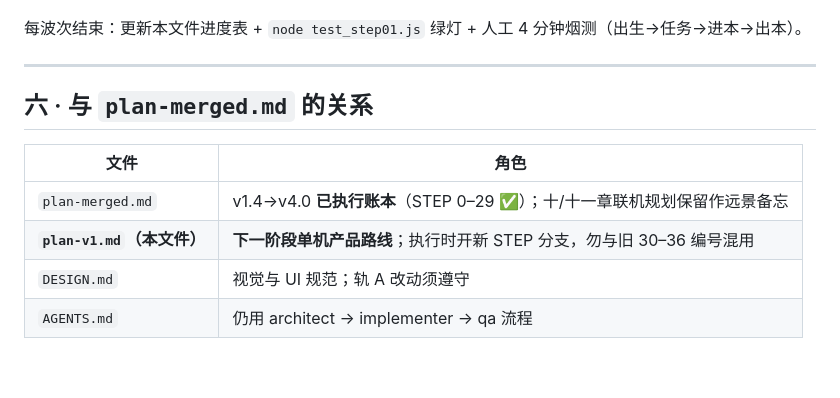
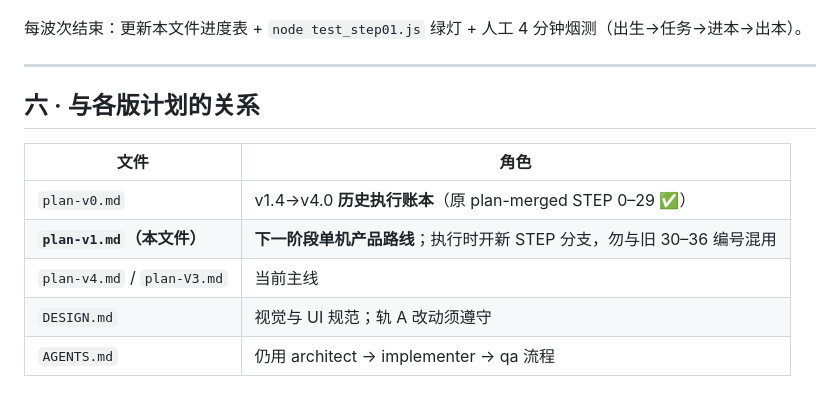
Before and after one commit to idavehuwei/azeroth3d, a Markdown page: plan-v1.md, the part around the change. Drawn GitHub-style; blank space fills up the shorter version.

Commit message:
docs: 修正 plan-v1 中对已归档计划的引用
Co-authored-by: Cursor <cursoragent@cursor.com>

```diff
--- a/plan-v1.md
+++ b/plan-v1.md
@@ -281,12 +281,13 @@
 
 ---
 
-## 六 · 与 `plan-merged.md` 的关系
+## 六 · 与各版计划的关系
 
 | 文件 | 角色 |
 |------|------|
-| `plan-merged.md` | v1.4→v4.0 **已执行账本**（STEP 0–29 ✅）；十/十一章联机规划保留作远景备忘 |
+| `plan-v0.md` | v1.4→v4.0 **历史执行账本**（原 plan-merged STEP 0–29 ✅） |
 | **`plan-v1.md`（本文件）** | **下一阶段单机产品路线**；执行时开新 STEP 分支，勿与旧 30–36 编号混用 |
+| `plan-v4.md` / `plan-V3.md` | 当前主线 |
 | `DESIGN.md` | 视觉与 UI 规范；轨 A 改动须遵守 |
 | `AGENTS.md` | 仍用 architect → implementer → qa 流程 |
 
```
